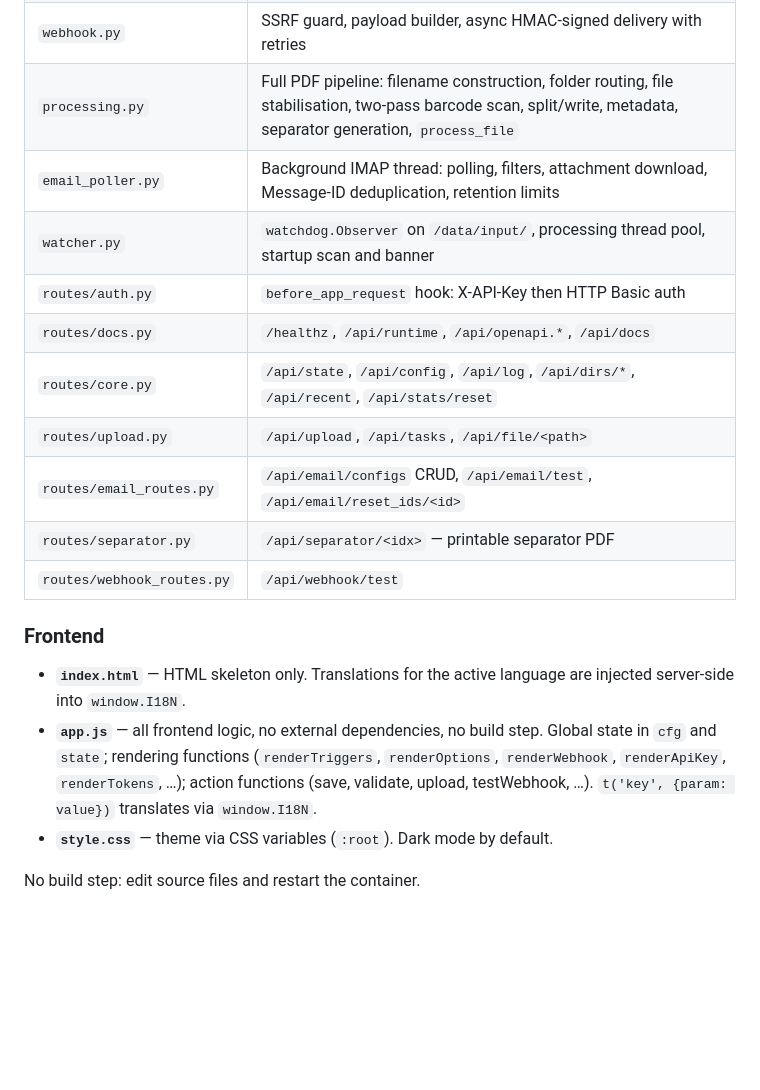
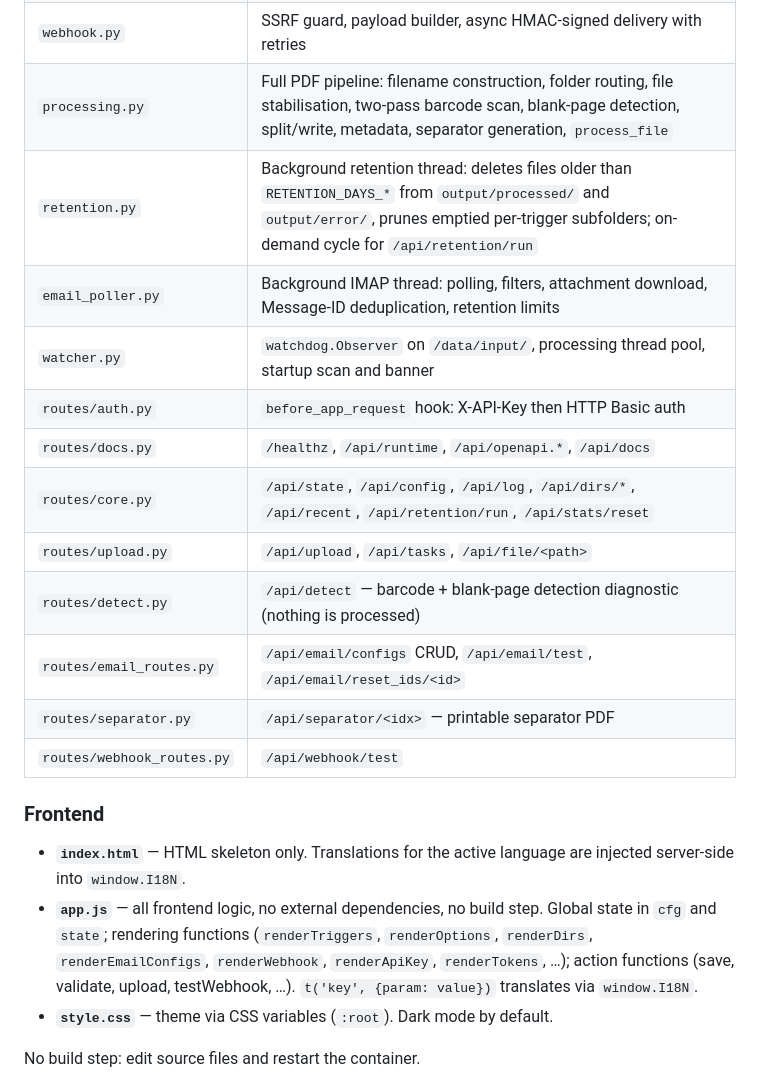
Before and after one commit to Lheriss/pdf-dispatch, a Markdown page: README.md, the part around one of its changes. GitHub-like rendering; blank space fills up the shorter version.

```diff
--- a/README.md
+++ b/README.md
@@ -873,13 +875,15 @@ re-exports symbols for the test suite. The application logic lives in the
 | `state.py` | In-memory shared state: locks, processing semaphore, activity log, async task store, per-file config overrides |
 | `hook.py` | `_run_post_process_hook` — runs `POST_PROCESS_SCRIPT` after each file |
 | `webhook.py` | SSRF guard, payload builder, async HMAC-signed delivery with retries |
-| `processing.py` | Full PDF pipeline: filename construction, folder routing, file stabilisation, two-pass barcode scan, split/write, metadata, separator generation, `process_file` |
+| `processing.py` | Full PDF pipeline: filename construction, folder routing, file stabilisation, two-pass barcode scan, blank-page detection, split/write, metadata, separator generation, `process_file` |
+| `retention.py` | Background retention thread: deletes files older than `RETENTION_DAYS_*` from `output/processed/` and `output/error/`, prunes emptied per-trigger subfolders; on-demand cycle for `/api/retention/run` |
 | `email_poller.py` | Background IMAP thread: polling, filters, attachment download, Message-ID deduplication, retention limits |
 | `watcher.py` | `watchdog.Observer` on `/data/input/`, processing thread pool, startup scan and banner |
 | `routes/auth.py` | `before_app_request` hook: X-API-Key then HTTP Basic auth |
 | `routes/docs.py` | `/healthz`, `/api/runtime`, `/api/openapi.*`, `/api/docs` |
-| `routes/core.py` | `/api/state`, `/api/config`, `/api/log`, `/api/dirs/*`, `/api/recent`, `/api/stats/reset` |
+| `routes/core.py` | `/api/state`, `/api/config`, `/api/log`, `/api/dirs/*`, `/api/recent`, `/api/retention/run`, `/api/stats/reset` |
 | `routes/upload.py` | `/api/upload`, `/api/tasks`, `/api/file/<path>` |
+| `routes/detect.py` | `/api/detect` — barcode + blank-page detection diagnostic (nothing is processed) |
 | `routes/email_routes.py` | `/api/email/configs` CRUD, `/api/email/test`, `/api/email/reset_ids/<id>` |
 | `routes/separator.py` | `/api/separator/<idx>` — printable separator PDF |
 | `routes/webhook_routes.py` | `/api/webhook/test` |
@@ -887,7 +891,7 @@ re-exports symbols for the test suite. The application logic lives in the
 ### Frontend
 
 - **`index.html`** — HTML skeleton only. Translations for the active language are injected server-side into `window.I18N`.
-- **`app.js`** — all frontend logic, no external dependencies, no build step. Global state in `cfg` and `state`; rendering functions (`renderTriggers`, `renderOptions`, `renderWebhook`, `renderApiKey`, `renderTokens`, …); action functions (save, validate, upload, testWebhook, …). `t('key', {param: value})` translates via `window.I18N`.
+- **`app.js`** — all frontend logic, no external dependencies, no build step. Global state in `cfg` and `state`; rendering functions (`renderTriggers`, `renderOptions`, `renderDirs`, `renderEmailConfigs`, `renderWebhook`, `renderApiKey`, `renderTokens`, …); action functions (save, validate, upload, testWebhook, …). `t('key', {param: value})` translates via `window.I18N`.
 - **`style.css`** — theme via CSS variables (`:root`). Dark mode by default.
 
 No build step: edit source files and restart the container.
```
Also changed, not shown: other parts of README.md (+14 -7 lines).
